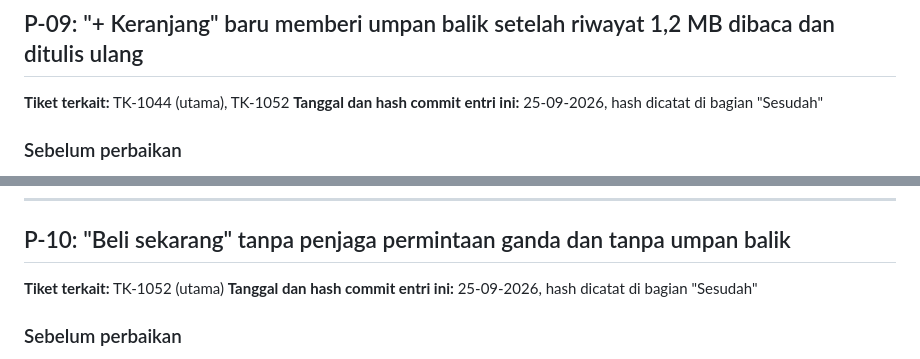
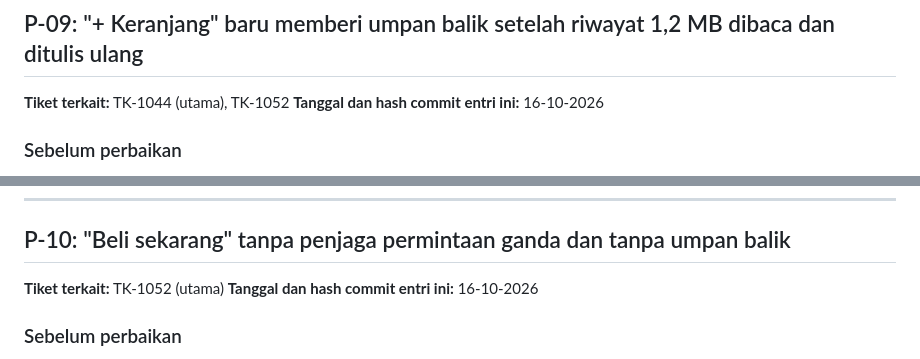
Before and after one commit to praditamaaa/tokokilat, a Markdown page: laporan/PREDIKSI.md, 2 parts joined by grey strips. Drawn GitHub-style.

Commit message:
final p09 p10

```diff
--- a/laporan/PREDIKSI.md
+++ b/laporan/PREDIKSI.md
@@ -318,7 +318,7 @@ bagian "sebelum" setelah hasilnya diketahui; bila prediksi meleset, jelaskan di
 ## P-09: "+ Keranjang" baru memberi umpan balik setelah riwayat 1,2 MB dibaca dan ditulis ulang
 
 **Tiket terkait:** TK-1044 (utama), TK-1052
-**Tanggal dan hash commit entri ini:** 25-09-2026, hash dicatat di bagian "Sesudah"
+**Tanggal dan hash commit entri ini:** 16-10-2026
 
 ### Sebelum perbaikan
 
@@ -378,7 +378,7 @@ bagian "sebelum" setelah hasilnya diketahui; bila prediksi meleset, jelaskan di
 ## P-10: "Beli sekarang" tanpa penjaga permintaan ganda dan tanpa umpan balik
 
 **Tiket terkait:** TK-1052 (utama)
-**Tanggal dan hash commit entri ini:** 25-09-2026, hash dicatat di bagian "Sesudah"
+**Tanggal dan hash commit entri ini:** 16-10-2026
 
 ### Sebelum perbaikan
 
```
